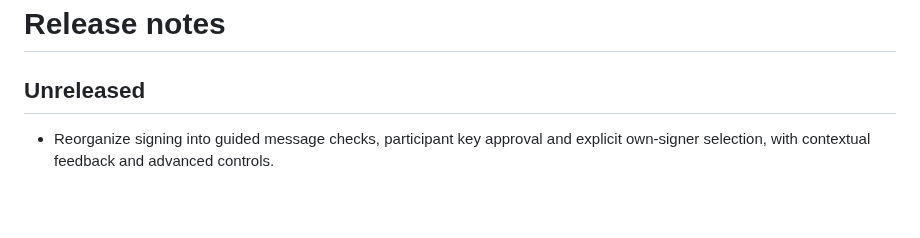
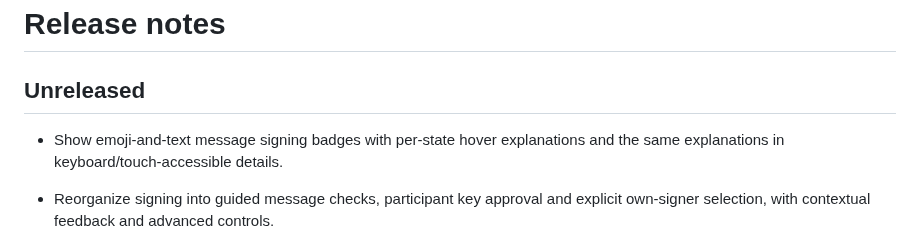
Before and after one commit to sloik/agent-file-board-ui, a Markdown page: CHANGELOG.md, the part around the change. GitHub-like rendering; blank space fills up the shorter version.

```diff
--- a/CHANGELOG.md
+++ b/CHANGELOG.md
@@ -1,6 +1,9 @@
 # Release notes
 
 ## Unreleased
+
+- Show emoji-and-text message signing badges with per-state hover explanations
+  and the same explanations in keyboard/touch-accessible details.
 
 - Reorganize signing into guided message checks, participant key approval and
   explicit own-signer selection, with contextual feedback and advanced controls.
```
Also changed, not shown: docs/guides/signing.md (+10 -9 lines), specs/SPEC-002-052-signing-status-icons.md (+21 -5 lines), docs/images/signing-message.png, 7 other files.
